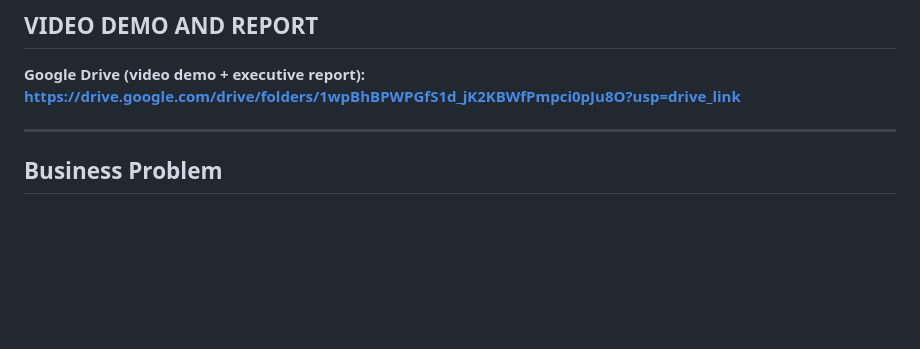
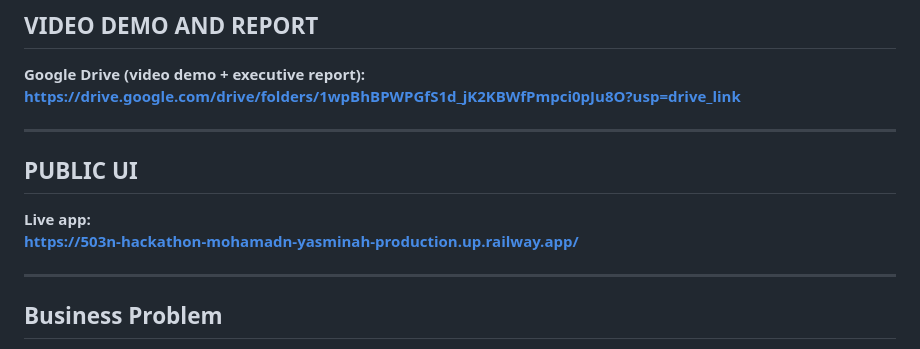
Before and after one commit to MohamadNasrallah/503N-hackathon-MohamadN-YasminaH, a Markdown page: README.md, the part around the change. Rendered like a GitHub page; blank space fills up the shorter version.

Commit message:
docs: add public UI link to README

```diff
--- a/README.md
+++ b/README.md
@@ -7,6 +7,12 @@
 ## VIDEO DEMO AND REPORT
 **Google Drive (video demo + executive report):**
 **https://drive.google.com/drive/folders/1wpBhBPWPGfS1d_jK2KBWfPmpci0pJu8O?usp=drive_link**
+
+---
+
+## PUBLIC UI
+**Live app:**
+**https://503n-hackathon-mohamadn-yasminah-production.up.railway.app/**
 
 ---
 
```
